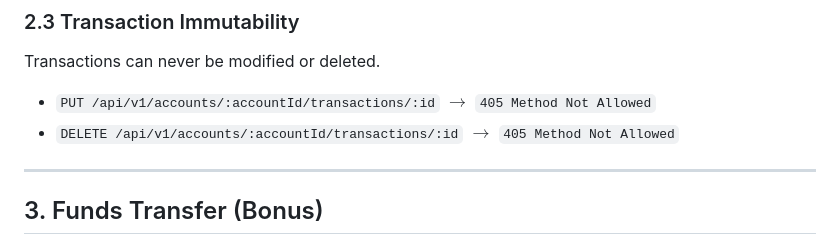
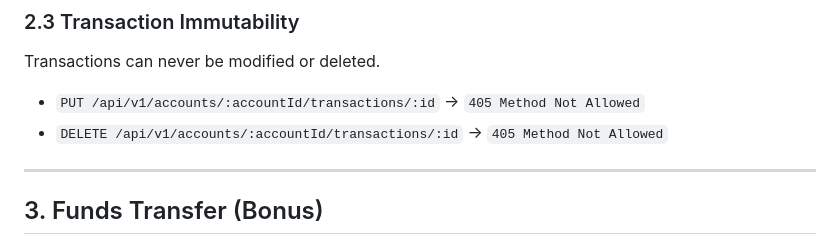
Before and after one commit to Su-desh/transaction-ledger-api, a Markdown page: docs/API_DOCUMENTATION.md, the part around one of its changes. Drawn GitHub-style.

```diff
--- a/docs/API_DOCUMENTATION.md
+++ b/docs/API_DOCUMENTATION.md
@@ -158,8 +159,8 @@ Atomically applies a credit or debit to the account and mutates the cached balan
 
 ### 2.3 Transaction Immutability
 Transactions can never be modified or deleted.
-- `PUT /api/v1/accounts/:accountId/transactions/:id` $\rightarrow$ `405 Method Not Allowed`
-- `DELETE /api/v1/accounts/:accountId/transactions/:id` $\rightarrow$ `405 Method Not Allowed`
+- `PUT /api/v1/accounts/:accountId/transactions/:id` -> `405 Method Not Allowed`
+- `DELETE /api/v1/accounts/:accountId/transactions/:id` -> `405 Method Not Allowed`
 
 ---
 
```
Also changed, not shown: other parts of docs/API_DOCUMENTATION.md (+34 -8 lines).
